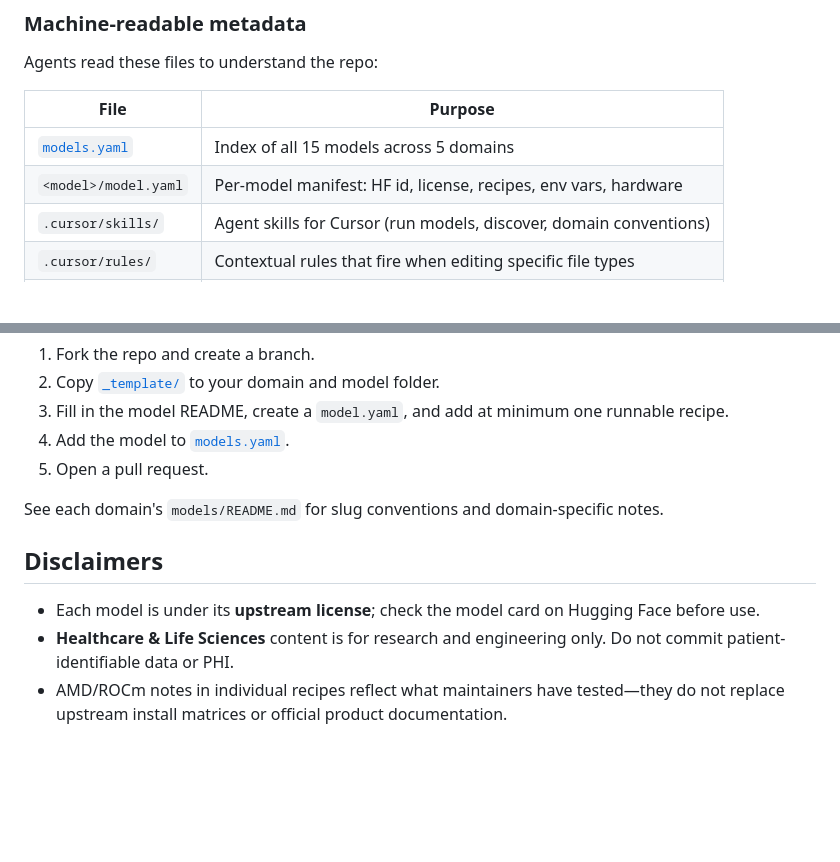
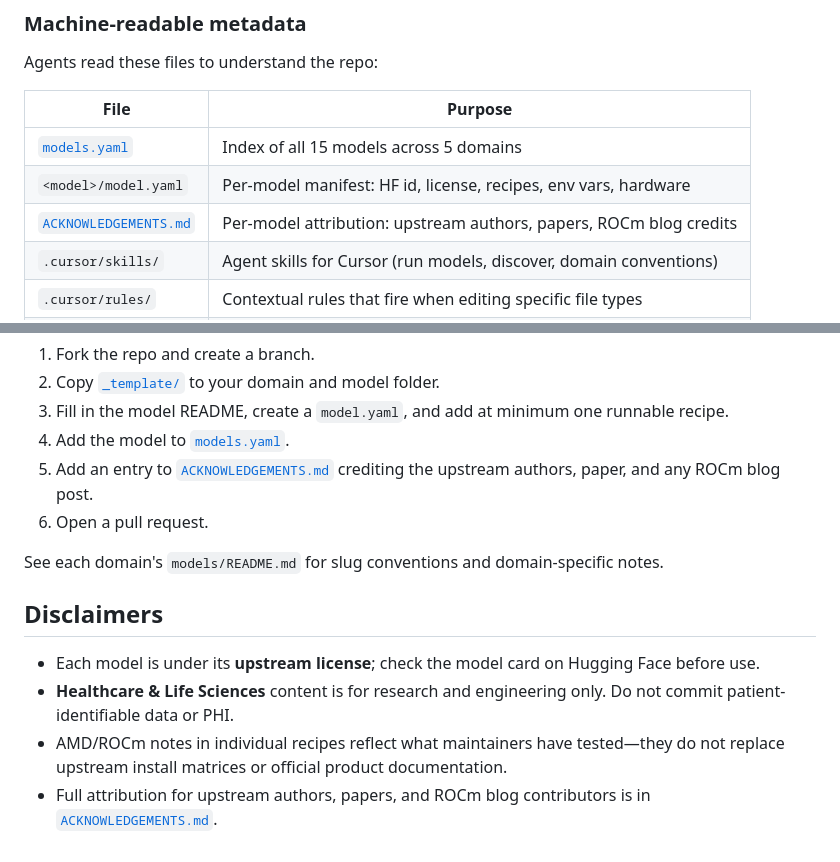
Before and after one commit to AMDResearch/ai4science-studio, a Markdown page: README.md, 2 parts joined by grey strips. Drawn GitHub-style; blank space fills up the shorter version.

Commit message:
readme: add ACKNOWLEDGEMENTS.md references in three places (#35)
- Metadata table: add ACKNOWLEDGEMENTS.md as a discoverable repo file
- Contributing: require an ACKNOWLEDGEMENTS.md entry when adding a model
- Disclaimers: link to ACKNOWLEDGEMENTS.md for full upstream attribution

Co-authored-by: Claude Sonnet 4 <noreply@anthropic.com>

```diff
--- a/README.md
+++ b/README.md
@@ -135,6 +135,7 @@ Agents read these files to understand the repo:
 |------|---------|
 | [`models.yaml`](models.yaml) | Index of all 15 models across 5 domains |
 | `<model>/model.yaml` | Per-model manifest: HF id, license, recipes, env vars, hardware |
+| [`ACKNOWLEDGEMENTS.md`](ACKNOWLEDGEMENTS.md) | Per-model attribution: upstream authors, papers, ROCm blog credits |
 | `.cursor/skills/` | Agent skills for Cursor (run models, discover, domain conventions) |
 | `.cursor/rules/` | Contextual rules that fire when editing specific file types |
 | `.claude/commands/` | Slash commands for Claude Code |
@@ -172,7 +173,8 @@ If you prefer to do it manually:
 2. Copy [`_template/`](_template/) to your domain and model folder.
 3. Fill in the model README, create a `model.yaml`, and add at minimum one runnable recipe.
 4. Add the model to [`models.yaml`](models.yaml).
-5. Open a pull request.
+5. Add an entry to [`ACKNOWLEDGEMENTS.md`](ACKNOWLEDGEMENTS.md) crediting the upstream authors, paper, and any ROCm blog post.
+6. Open a pull request.
 
 See each domain's `models/README.md` for slug conventions and domain-specific notes.
 
@@ -182,3 +184,4 @@ See each domain's `models/README.md` for slug conventions and domain-specific no
 - Each model is under its **upstream license**; check the model card on Hugging Face before use.
 - **Healthcare & Life Sciences** content is for research and engineering only. Do not commit patient-identifiable data or PHI.
 - AMD/ROCm notes in individual recipes reflect what maintainers have tested—they do not replace upstream install matrices or official product documentation.
+- Full attribution for upstream authors, papers, and ROCm blog contributors is in [`ACKNOWLEDGEMENTS.md`](ACKNOWLEDGEMENTS.md).
```
